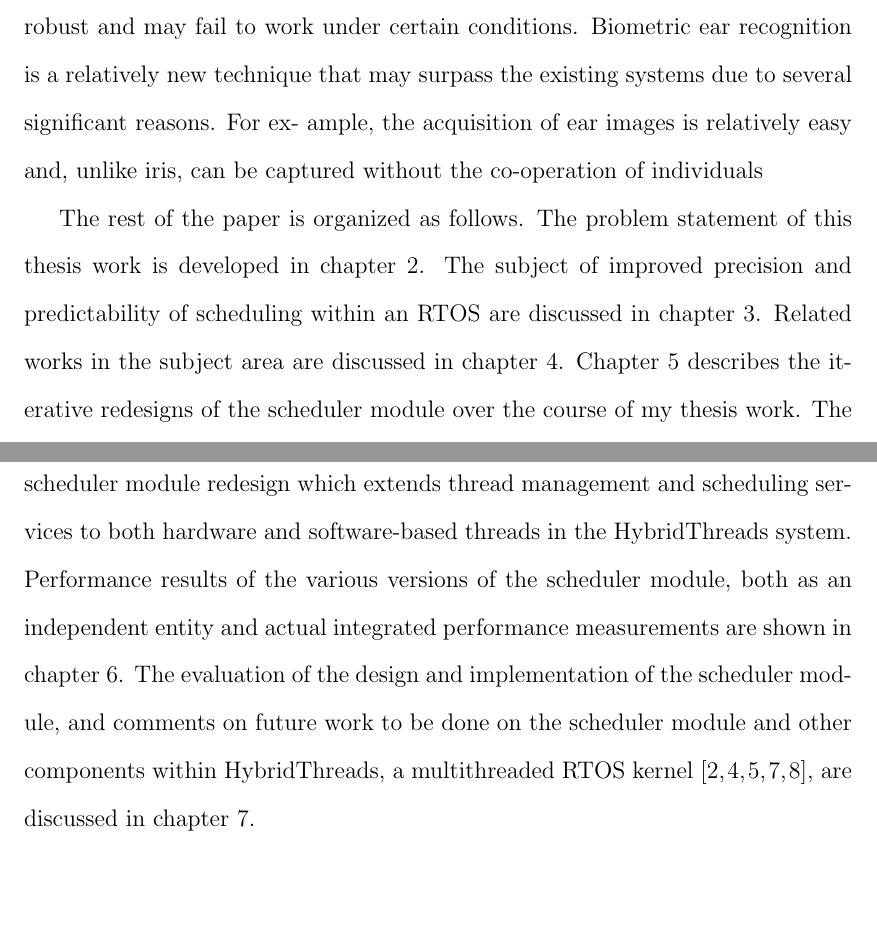
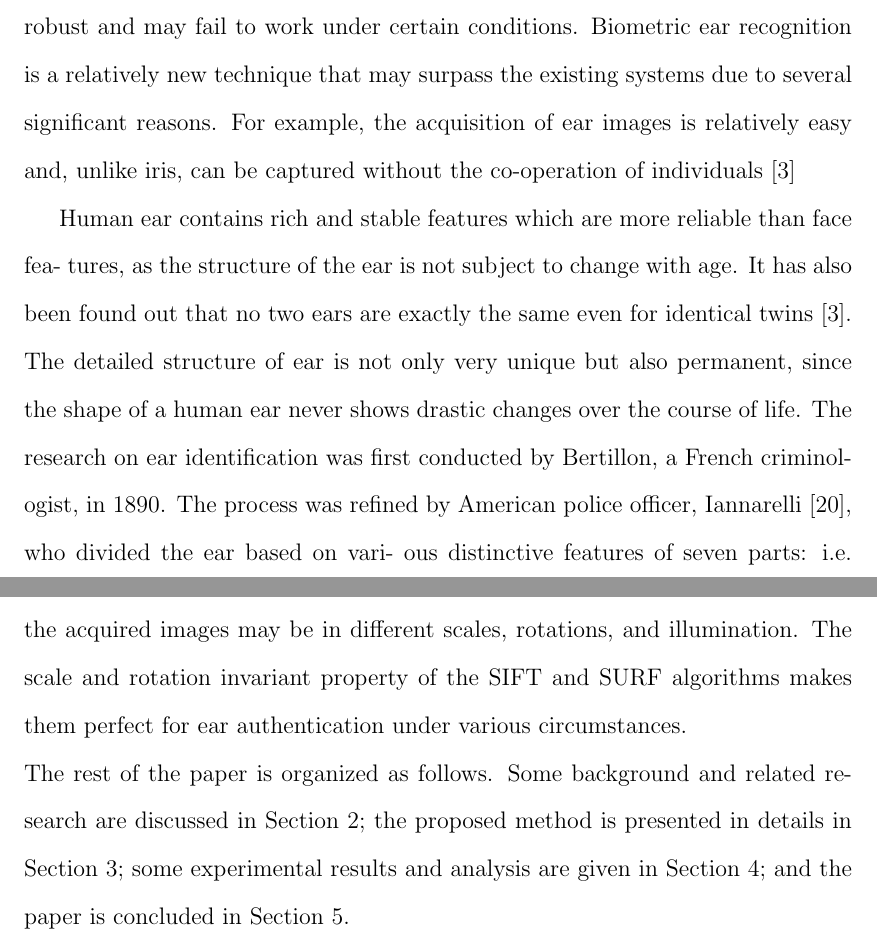
Before and after one commit to soumyajitz/Project-Report, a LaTeX thesis (thesisTemplateKU/thesis.tex, which reads thesisTemplateKU/introduction.tex): two parts of pages 8 and 9 of 22 before the commit and two parts of pages 8 and 9 of 21 after it, joined at a grey line, cut so that both start at the same text, the shorter picture padded with empty space. Compiled offline with pdfLaTeX.

Commit message:
Introduction started and Figure 1 added

```diff
--- a/thesisTemplateKU/introduction.tex
+++ b/thesisTemplateKU/introduction.tex
@@ -1,9 +1,4 @@
-\chapter{Introduction} \label{sec:intro} Biometric authentication of people based on various anatomical characteristics, like eye, ear, face, iris, and fingerprint have attracted lots of attention during the past few decades, and some of these techniques have already been successfully applied for recognition and authentication. However, many systems are not very robust and may fail to work under certain conditions. Biometric ear recognition is a relatively new technique that may surpass the existing systems due to several significant reasons. For ex- ample, the acquisition of ear images is relatively easy and, unlike iris, can be captured without the co-operation of individuals
+\chapter{Introduction} \label{sec:intro} Biometric authentication of people based on various anatomical characteristics, like eye, ear, face, iris, and fingerprint have attracted lots of attention during the past few decades, and some of these techniques have already been successfully applied for recognition and authentication. However, many systems are not very robust and may fail to work under certain conditions. Biometric ear recognition is a relatively new technique that may surpass the existing systems due to several significant reasons. For example, the acquisition of ear images is relatively easy and, unlike iris, can be captured without the co-operation of individuals \cite{pflug2012ear}
 
+\\Human ear contains rich and stable features which are more reliable than face fea- tures, as the structure of the ear is not subject to change with age. It has also been found out that no two ears are exactly the same even for identical twins [3]. The detailed structure of ear is not only very unique but also permanent, since the shape of a human ear never shows drastic changes over the course of life. The research on ear identification was first conducted by Bertillon, a French criminologist, in 1890. The process was refined by American police officer, Iannarelli [20], who divided the ear based on vari- ous distinctive features of seven parts: i.e. helix, concha, antihelix, crux of helix, inter- tragic notch, tragus, and antitragus [3].
 
-The rest of the paper is organized as follows.  The problem statement of this
-thesis work is developed in chapter \ref{sec:problem}.  The subject of improved
-precision and predictability of scheduling within an RTOS are discussed in
-chapter \ref{sec:back}.  Related works in the subject area are discussed in
-chapter \ref{sec:related}.  Chapter \ref{sec:design} describes the iterative
-redesigns of the scheduler module over the course of my thesis work.  The
@@ -14,10 +4,0 @@ scheduling overhead and jitter.  Section \ref{sec:build3} covers the final
-scheduler module redesign which extends thread management and scheduling
-services to both hardware and software-based threads in the HybridThreads
-system.  Performance results of the various versions of the scheduler module,
-both as an independent entity and actual integrated performance measurements
-are shown in chapter \ref{sec:results}.  The evaluation of the design and
-implementation of the scheduler module, and comments on future work to be done
-on the scheduler module and other components within HybridThreads, a
-multithreaded RTOS kernel
-\cite{andrews04a,andrews04b,niehaus03,etfa05,Peck:dq}, are discussed in chapter
-\ref{sec:conc}.
@@ -23,0 +11,4 @@ multithreaded RTOS kernel
+	\label{fig:Figure1}
+\end{figure}
+\\Extensive experiments have been carried out on two different sets of databases to eval- uate their performance with respect to various rotations and scales. One of the most important feature of ear images is its easiness in acquisition, however, the acquired images may be in different scales, rotations, and illumination. The scale and rotation invariant property of the SIFT and SURF algorithms makes them perfect for ear authentication under various circumstances.
+\\The rest of the paper is organized as follows. Some background and related research are discussed in Section 2; the proposed method is presented in details in Section 3; some experimental results and analysis are given in Section 4; and the paper is concluded in Section 5.
```
Also changed, not shown: thesisTemplateKU/vlsi06.bib (+12 -0 lines), thesisTemplateKU/Figures/Figure1.png (added), thesisTemplateKU/thesis.pdf, thesisTemplateKU/introduction.tex (10 more changed lines), 5 other files.
